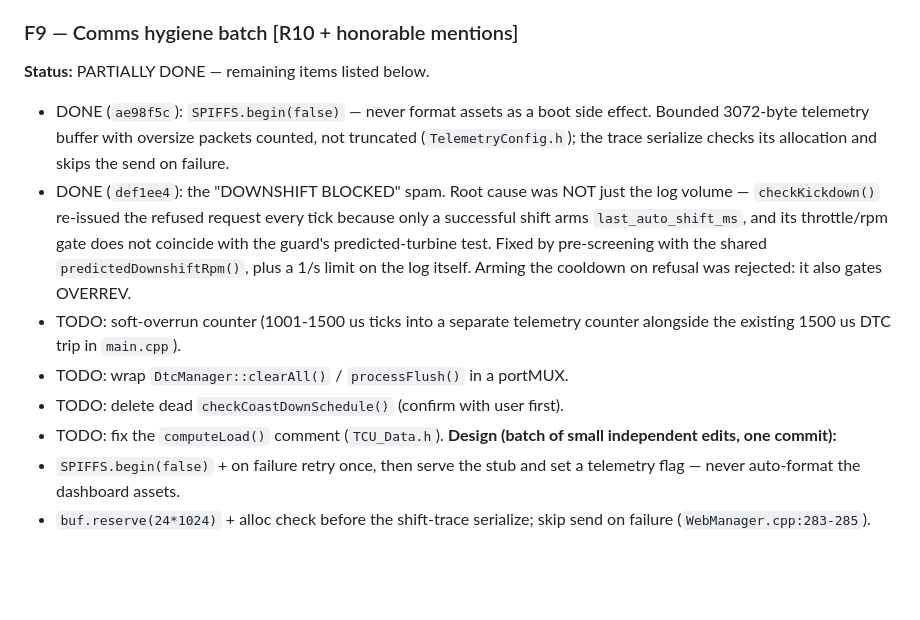
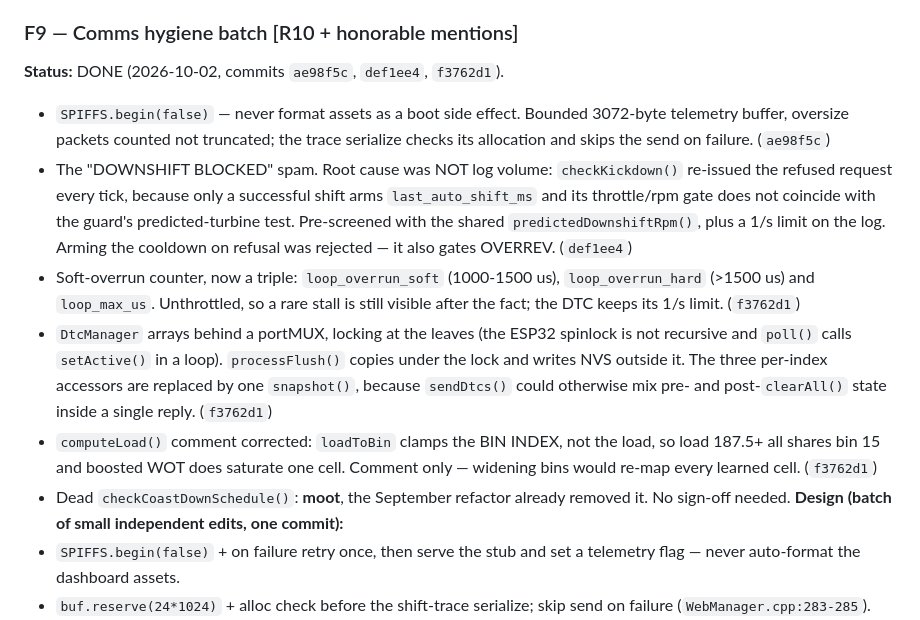
Before and after one commit to Fayobam/FMS_TCU-_NAG1, a Markdown page: Reference/ARCH_FIXES_PLAN.md, the part around one of its changes. GitHub-like rendering; blank space fills up the shorter version.

```diff
--- a/Reference/ARCH_FIXES_PLAN.md
+++ b/Reference/ARCH_FIXES_PLAN.md
@@ -179,22 +179,29 @@ map<130 gates — they're deliberate (boost launches slip the converter).
 TCC-locked 5th cruise instead of persisting forever.
 
 ### F9 — Comms hygiene batch  [R10 + honorable mentions]
-**Status:** PARTIALLY DONE — remaining items listed below.
-- DONE (`ae98f5c`): `SPIFFS.begin(false)` — never format assets as a boot side
-  effect. Bounded 3072-byte telemetry buffer with oversize packets counted, not
-  truncated (`TelemetryConfig.h`); the trace serialize checks its allocation and
-  skips the send on failure.
-- DONE (`def1ee4`): the "DOWNSHIFT BLOCKED" spam. Root cause was NOT just the log
-  volume — `checkKickdown()` re-issued the refused request every tick because only
-  a successful shift arms `last_auto_shift_ms`, and its throttle/rpm gate does not
-  coincide with the guard's predicted-turbine test. Fixed by pre-screening with the
-  shared `predictedDownshiftRpm()`, plus a 1/s limit on the log itself. Arming the
-  cooldown on refusal was rejected: it also gates OVERREV.
-- TODO: soft-overrun counter (1001-1500 us ticks into a separate telemetry counter
-  alongside the existing 1500 us DTC trip in `main.cpp`).
-- TODO: wrap `DtcManager::clearAll()` / `processFlush()` in a portMUX.
-- TODO: delete dead `checkCoastDownSchedule()` (confirm with user first).
-- TODO: fix the `computeLoad()` comment (`TCU_Data.h`).
+**Status:** DONE (2026-10-02, commits `ae98f5c`, `def1ee4`, `f3762d1`).
+- `SPIFFS.begin(false)` — never format assets as a boot side effect. Bounded
+  3072-byte telemetry buffer, oversize packets counted not truncated; the trace
+  serialize checks its allocation and skips the send on failure. (`ae98f5c`)
+- The "DOWNSHIFT BLOCKED" spam. Root cause was NOT log volume: `checkKickdown()`
+  re-issued the refused request every tick, because only a successful shift arms
+  `last_auto_shift_ms` and its throttle/rpm gate does not coincide with the
+  guard's predicted-turbine test. Pre-screened with the shared
+  `predictedDownshiftRpm()`, plus a 1/s limit on the log. Arming the cooldown on
+  refusal was rejected — it also gates OVERREV. (`def1ee4`)
+- Soft-overrun counter, now a triple: `loop_overrun_soft` (1000-1500 us),
+  `loop_overrun_hard` (>1500 us) and `loop_max_us`. Unthrottled, so a rare stall
+  is still visible after the fact; the DTC keeps its 1/s limit. (`f3762d1`)
+- `DtcManager` arrays behind a portMUX, locking at the leaves (the ESP32 spinlock
+  is not recursive and `poll()` calls `setActive()` in a loop). `processFlush()`
+  copies under the lock and writes NVS outside it. The three per-index accessors
+  are replaced by one `snapshot()`, because `sendDtcs()` could otherwise mix pre-
+  and post-`clearAll()` state inside a single reply. (`f3762d1`)
+- `computeLoad()` comment corrected: `loadToBin` clamps the BIN INDEX, not the
+  load, so load 187.5+ all shares bin 15 and boosted WOT does saturate one cell.
+  Comment only — widening bins would re-map every learned cell. (`f3762d1`)
+- Dead `checkCoastDownSchedule()`: **moot**, the September refactor already
+  removed it. No sign-off needed.
 **Design (batch of small independent edits, one commit):**
 - `SPIFFS.begin(false)` + on failure retry once, then serve the stub and set a
   telemetry flag — never auto-format the dashboard assets.
```
Also changed, not shown: other parts of Reference/ARCH_FIXES_PLAN.md (+43 -0 lines), docs/ATF_ONLY_SELECTOR.md (+21 -1 lines).
